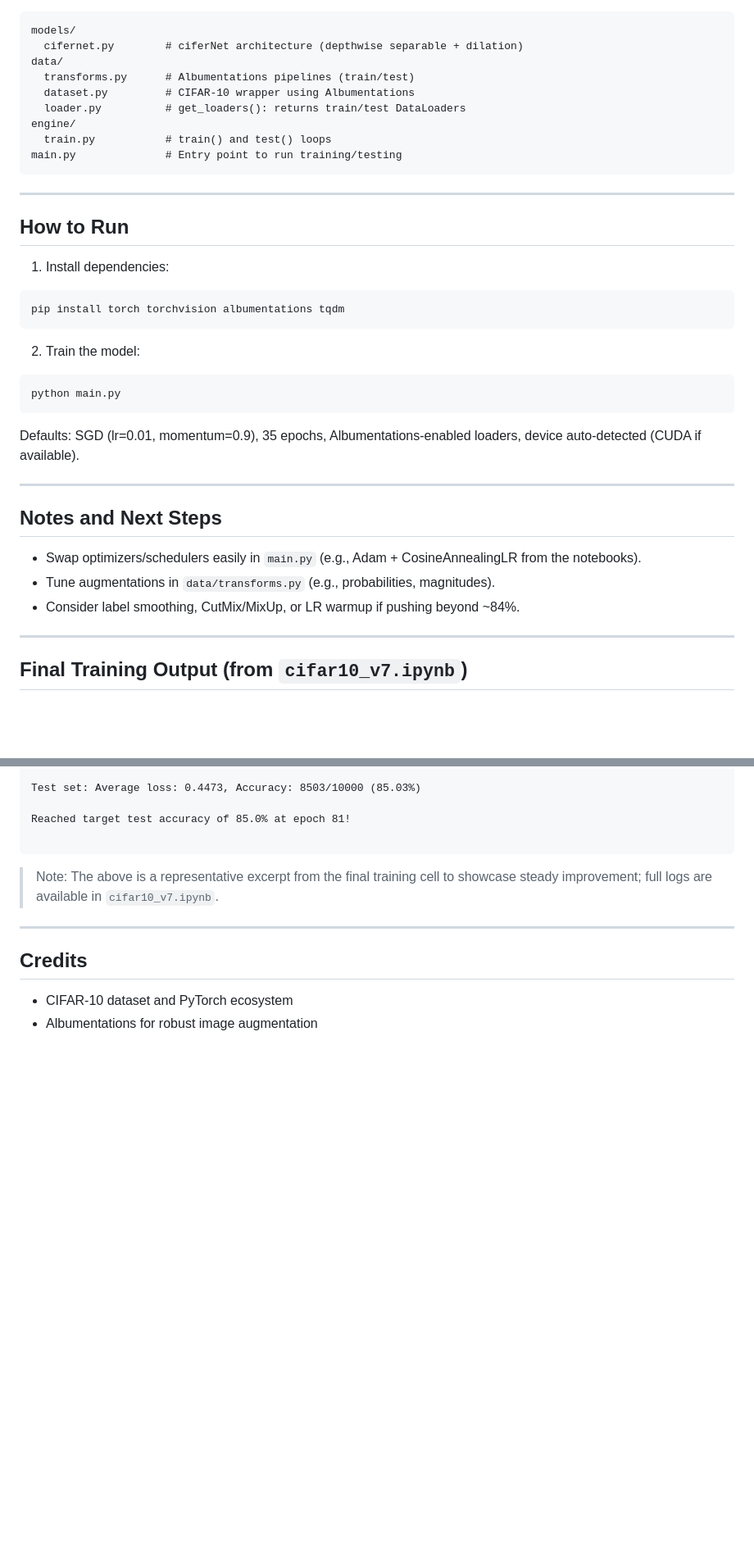
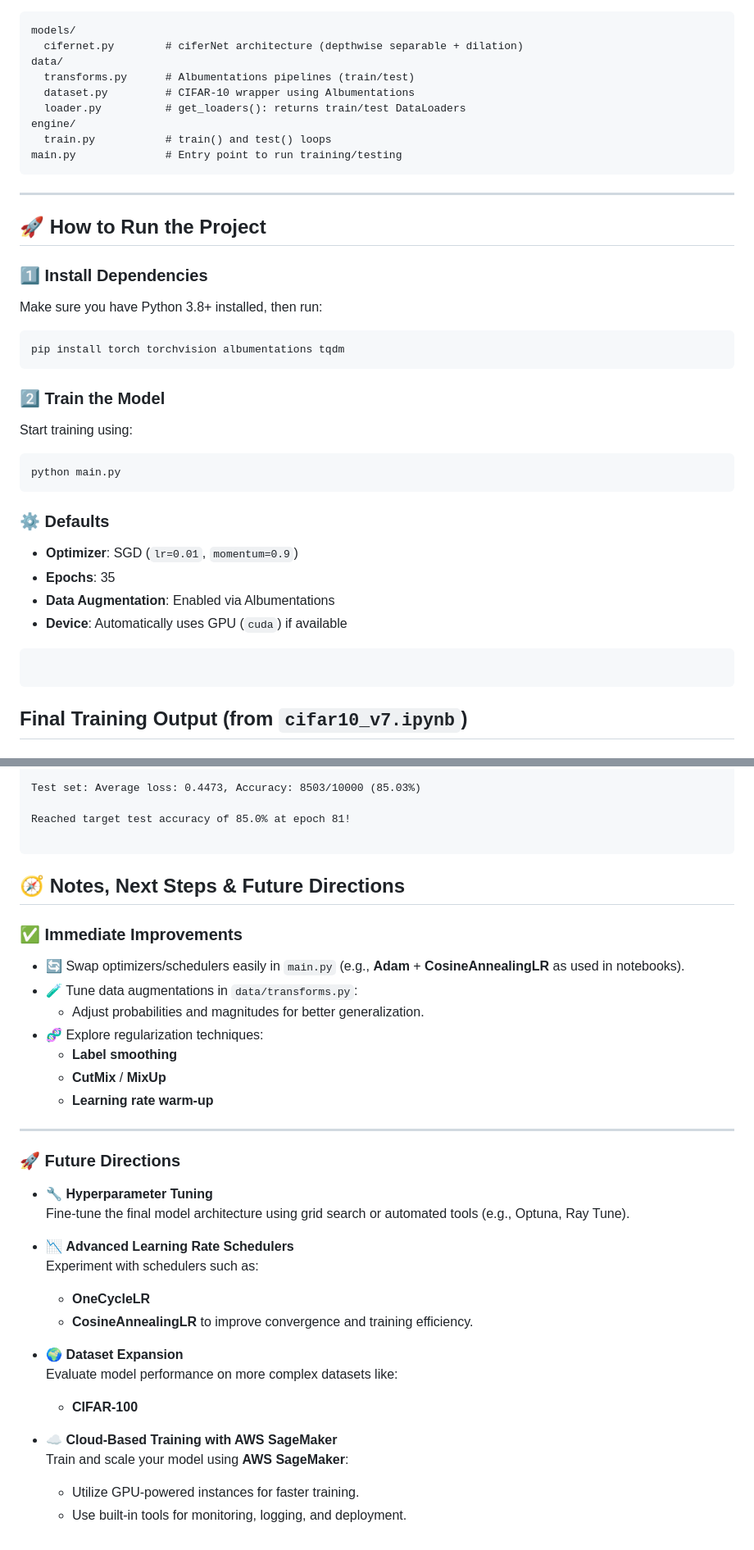
Before and after one commit to Gaju27/ERA, a Markdown page: session 7/README.md, 2 parts joined by grey strips. Shown: that part at 82% size. Rendered like a GitHub page; blank space fills up the shorter version.

`````diff
--- a/session 7/README.md
+++ b/session 7/README.md
@@ -73,32 +68,35 @@ engine/
   train.py           # train() and test() loops
 main.py              # Entry point to run training/testing
 ```
-
 ---
 
-## How to Run
 
-1) Install dependencies:
+## 🚀 How to Run the Project
+
+### 1️⃣ Install Dependencies
+Make sure you have Python 3.8+ installed, then run:
+
 ```bash
 pip install torch torchvision albumentations tqdm
-```
+````
 
-2) Train the model:
+### 2️⃣ Train the Model
+
+Start training using:
+
 ```bash
 python main.py
 ```
 
-Defaults: SGD (lr=0.01, momentum=0.9), 35 epochs, Albumentations-enabled loaders, device auto-detected (CUDA if available).
+### ⚙️ Defaults
 
----
+* **Optimizer**: SGD (`lr=0.01`, `momentum=0.9`)
+* **Epochs**: 35
+* **Data Augmentation**: Enabled via Albumentations
+* **Device**: Automatically uses GPU (`cuda`) if available
 
-## Notes and Next Steps
-- Swap optimizers/schedulers easily in `main.py` (e.g., Adam + CosineAnnealingLR from the notebooks).
-- Tune augmentations in `data/transforms.py` (e.g., probabilities, magnitudes).
-- Consider label smoothing, CutMix/MixUp, or LR warmup if pushing beyond ~84%.
-
----
-
+```
+```
 ## Final Training Output (from `cifar10_v7.ipynb`)
 ### Reached target test accuracy of 85.0% at epoch 81!
 
@@ -513,10 +511,35 @@ Reached target test accuracy of 85.0% at epoch 81!
 
 ```
 
-> Note: The above is a representative excerpt from the final training cell to showcase steady improvement; full logs are available in `cifar10_v7.ipynb`.
+## 🧭 Notes, Next Steps & Future Directions
+
+### ✅ Immediate Improvements
+- 🔄 Swap optimizers/schedulers easily in `main.py` (e.g., **Adam** + **CosineAnnealingLR** as used in notebooks).
+- 🧪 Tune data augmentations in `data/transforms.py`:
+  - Adjust probabilities and magnitudes for better generalization.
+- 🧬 Explore regularization techniques:
+  - **Label smoothing**
+  - **CutMix** / **MixUp**
+  - **Learning rate warm-up**
 
 ---
 
-## Credits
-- CIFAR-10 dataset and PyTorch ecosystem
-- Albumentations for robust image augmentation
+### 🚀 Future Directions
+
+- 🔧 **Hyperparameter Tuning**
+  Fine-tune the final model architecture using grid search or automated tools (e.g., Optuna, Ray Tune).
+
+- 📉 **Advanced Learning Rate Schedulers**
+  Experiment with schedulers such as:
+  - **OneCycleLR**
+  - **CosineAnnealingLR**
+  to improve convergence and training efficiency.
+
+- 🌍 **Dataset Expansion**
+  Evaluate model performance on more complex datasets like:
+  - **CIFAR-100**
+
+- ☁️ **Cloud-Based Training with AWS SageMaker**
+  Train and scale your model using **AWS SageMaker**:
+  - Utilize GPU-powered instances for faster training.
+  - Use built-in tools for monitoring, logging, and deployment.
`````
Also changed, not shown: other parts of session 7/README.md (+48 -53 lines).
